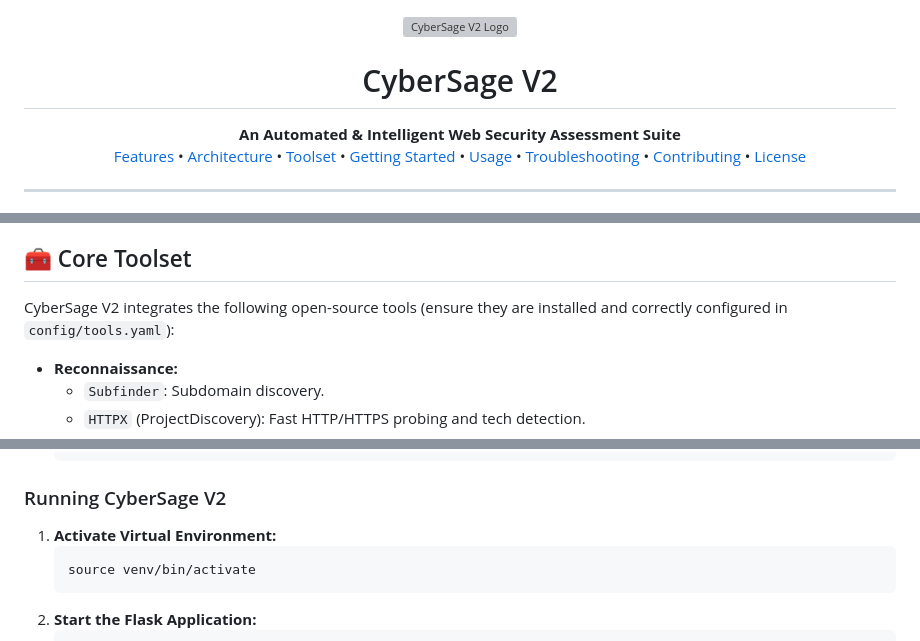
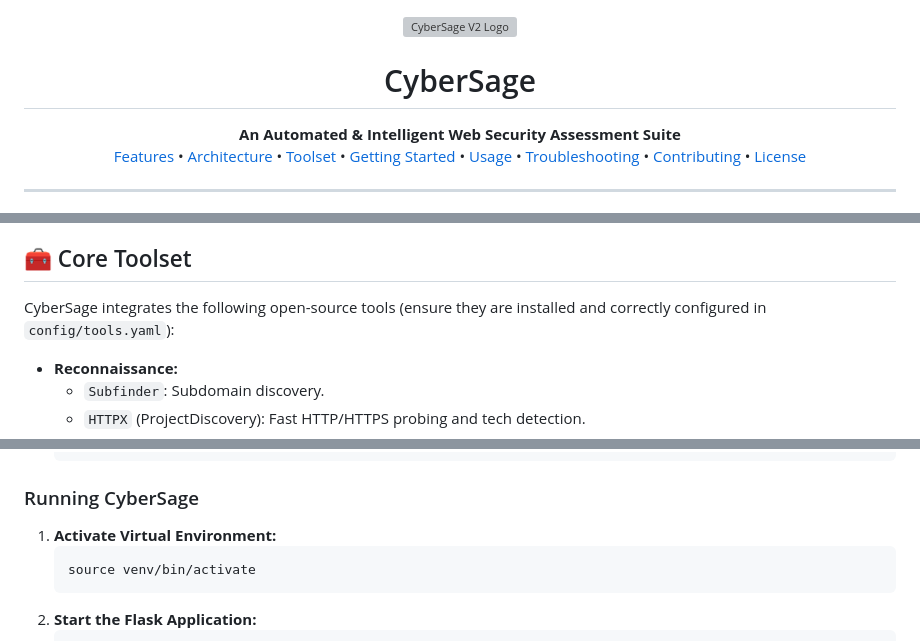
Before and after one commit to AsHfIEXE/CyberSage, a Markdown page: README.md, 3 parts joined by grey strips. GitHub-like rendering; grey boxes are pictures that could not be loaded.

````diff
--- a/README.md
+++ b/README.md
@@ -2,7 +2,7 @@
   <img src="placeholder_logo.png" alt="CyberSage V2 Logo" width="150"/>
 </p>
 
-<h1 align="center">CyberSage V2</h1>
+<h1 align="center">CyberSage</h1>
 
 <p align="center">
   <strong>An Automated & Intelligent Web Security Assessment Suite</strong>
@@ -75,7 +75,7 @@ CyberSage V2 follows a modular, multi-component architecture:
 
 ## 🧰 Core Toolset
 
-CyberSage V2 integrates the following open-source tools (ensure they are installed and correctly configured in `config/tools.yaml`):
+CyberSage  integrates the following open-source tools (ensure they are installed and correctly configured in `config/tools.yaml`):
 
 *   **Reconnaissance:**
     *   `Subfinder`: Subdomain discovery.
@@ -138,7 +138,7 @@ Follow these steps to get CyberSage V2 up and running on your system (Debian/Ubu
     # pip install "httpx[cli,http2]" --upgrade # Typically handled by requirements if specified
     ```
 
-### Running CyberSage V2
+### Running CyberSage
 
 1.  **Activate Virtual Environment:**
     ```bash
````
Also changed, not shown: other parts of README.md (+14 -14 lines).
